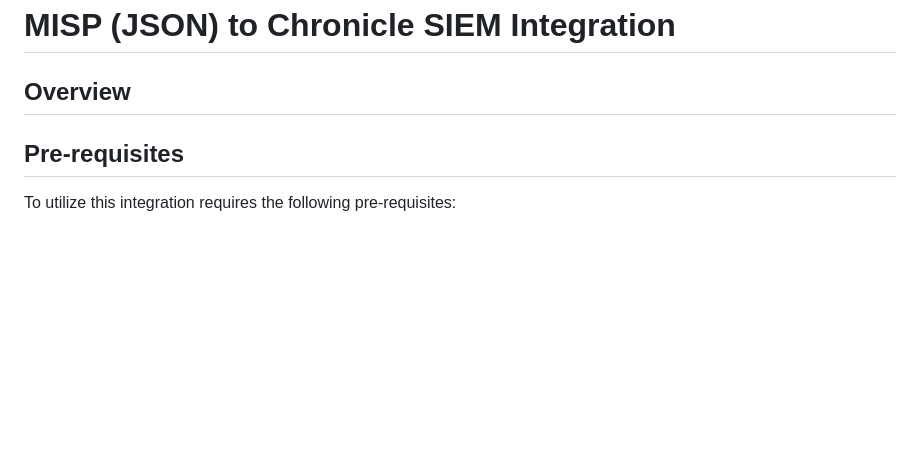
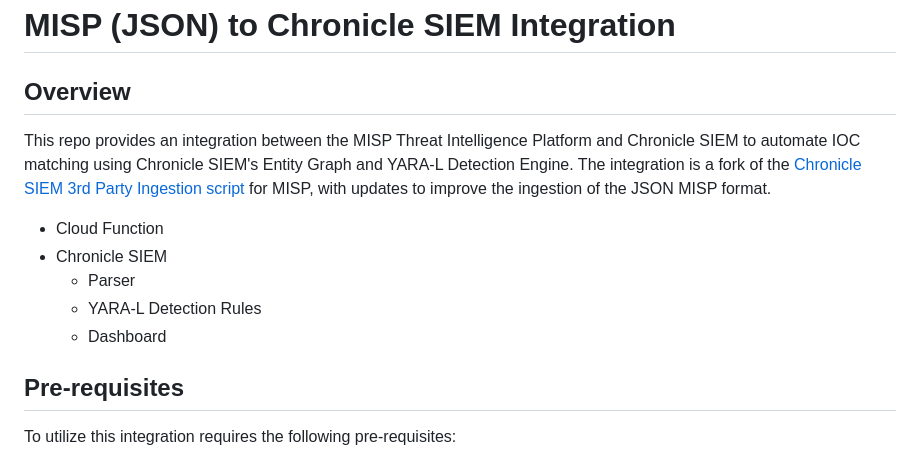
Before and after one commit to goog-cmmartin/thatsiemguy, a Markdown page: misp/readme.md, the part around the change printed below. Drawn GitHub-style; blank space fills up the shorter version.

```diff
--- a/misp/readme.md
+++ b/misp/readme.md
@@ -3,4 +5,12 @@
 ## Overview
+
+This repo provides an integration between the MISP Threat Intelligence Platform and Chronicle SIEM to automate IOC matching using Chronicle SIEM's Entity Graph and YARA-L Detection Engine.  The integration is a fork of the [Chronicle SIEM 3rd Party Ingestion script](https://github.com/chronicle/ingestion-scripts) for MISP, with updates to improve the ingestion of the JSON MISP format.
+
+* Cloud Function
+* Chronicle SIEM
+    * Parser
+    * YARA-L Detection Rules
+    * Dashboard
 
 </br>
 
```
Also changed, not shown: other parts of misp/readme.md (+71 -5 lines).
